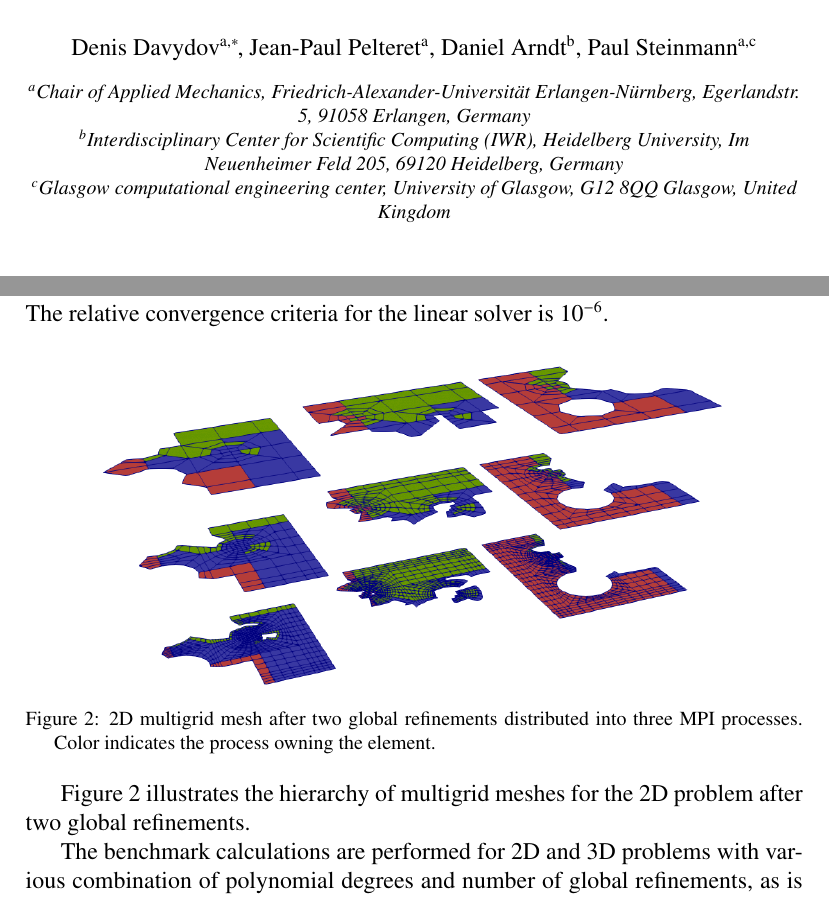
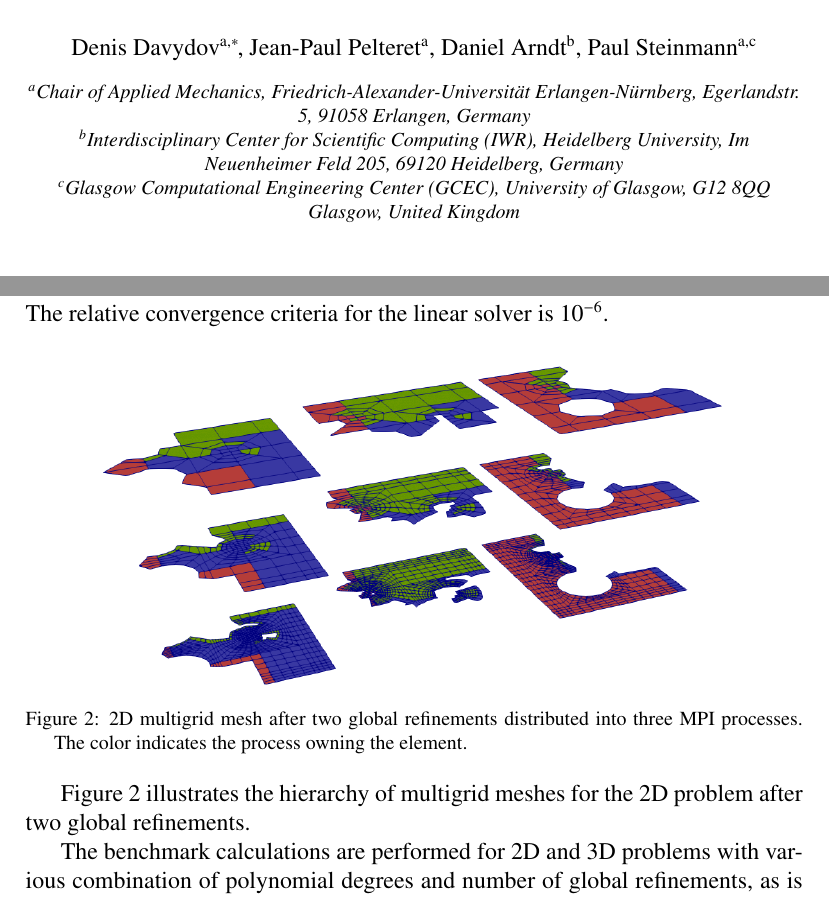
Before and after one commit to davydden/large-strain-matrix-free, a LaTeX paper (doc/large_strain.tex): two parts of pages 1 and 13 of 22, joined at a grey line, cut so that both start at the same text. Compiled offline with pdfLaTeX.

Commit message:
a few from Daniel

```diff
--- a/doc/large_strain.tex
+++ b/doc/large_strain.tex
@@ -121,7 +121,7 @@
       69120 Heidelberg,
       Germany}
 
-  \address[c]{Glasgow computational engineering center,
+  \address[c]{Glasgow Computational Engineering Center (GCEC),
       University of Glasgow, G12 8QQ Glasgow, United Kingdom
   }
 
@@ -575,7 +575,7 @@ With respect to the nonlinear solver, the displacement tolerance of the $\mathca
     \includegraphics[width=\textwidth]{gmg_2d.png}
     % \caption{2D multigrid mesh with 2 global refinements}
   \end{subfigure}
-  \caption{2D multigrid mesh after two global refinements distributed into three MPI processes. Color indicates the process owning the element.}%
+  \caption{2D multigrid mesh after two global refinements distributed into three MPI processes. The color indicates the process owning the element.}%
   \label{fig:miehe_gmg}
 \end{figure}
 %
```
Also changed, not shown: doc/large_strain.tex (2 more changed lines).
